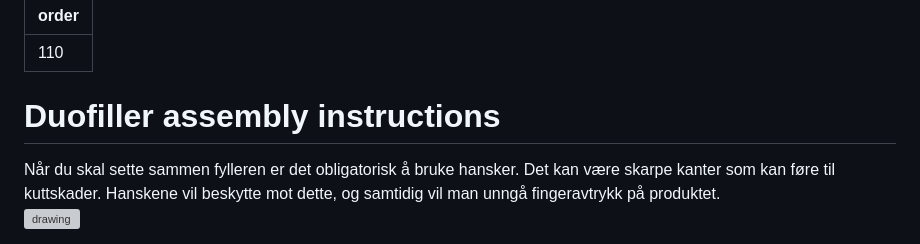
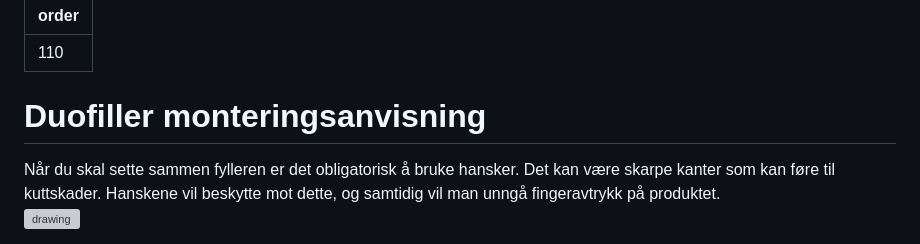
Before and after one commit to Duofiller/docs, a Markdown page: Norsk/assembly Duofiller.md, the part around the change. Drawn GitHub-style; grey boxes are pictures that could not be loaded.

```diff
--- a/Norsk/assembly Duofiller.md
+++ b/Norsk/assembly Duofiller.md
@@ -2,7 +2,7 @@
 order: 110
 ---
 
-# Duofiller assembly instructions
+# Duofiller monteringsanvisning
 
 Når du skal sette sammen fylleren er det obligatorisk å bruke hansker. Det kan være skarpe kanter som kan føre til kuttskader. Hanskene vil beskytte mot dette, og samtidig vil man unngå fingeravtrykk på produktet.<br>
 <img src="/static/gloves.png" alt="drawing" style="width:200px;"/>
```
Also changed, not shown: Norsk/assembly Mono.md (+1 -1 lines).
